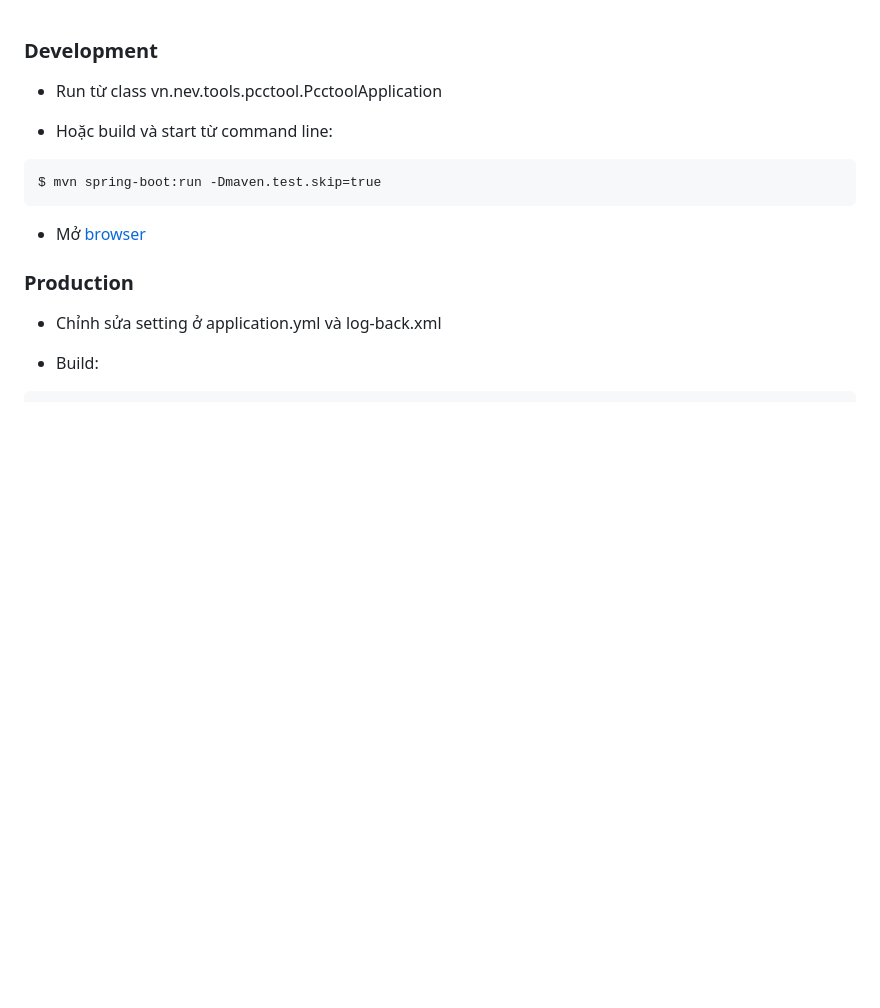
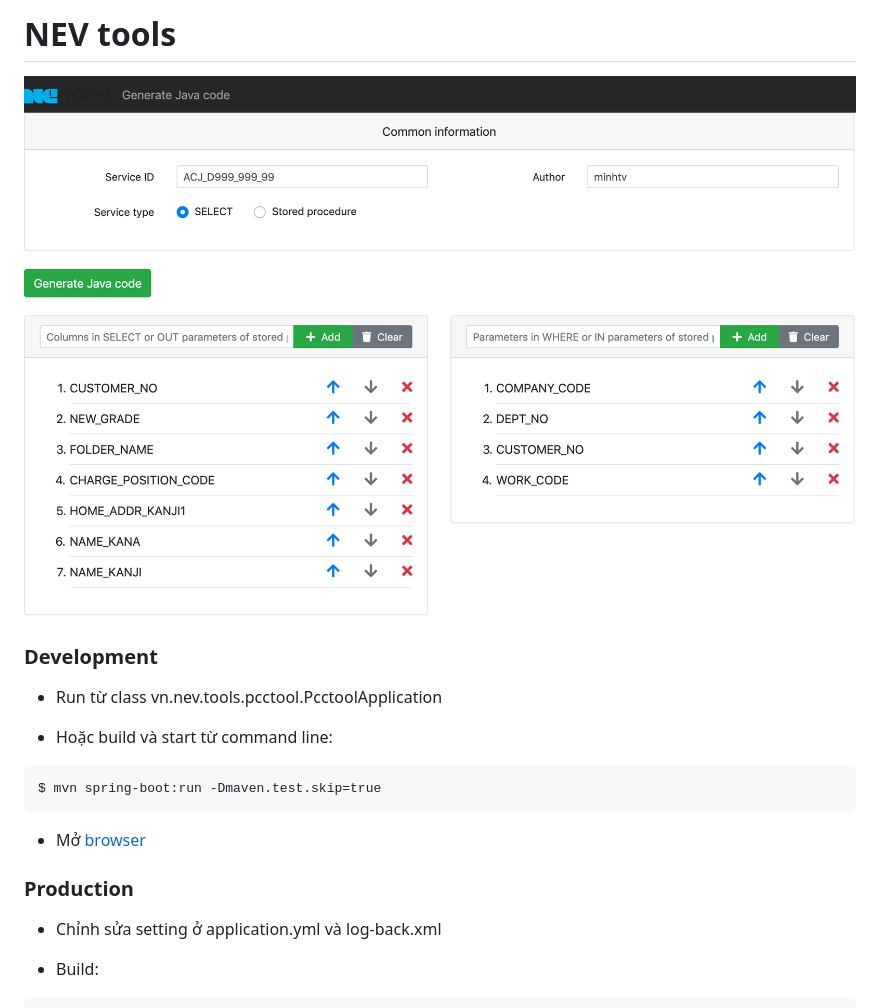
Before and after one commit to khoibv/pcc2019tool, a Markdown page: README.md, the part around the change. GitHub-like rendering; pictures changed too: screenshots/Screenshot1.png (added); blank space fills up the shorter version.

Commit message:
Add screenshot

```diff
--- a/README.md
+++ b/README.md
@@ -1,3 +1,5 @@
+# NEV tools
+![UI](screenshots/Screenshot1.png?raw=true)
 
 ### Development
 - Run từ class vn.nev.tools.pcctool.PcctoolApplication
```
Also changed, not shown: 1 other file.
